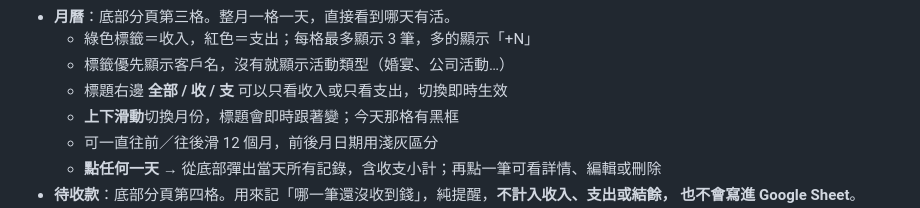
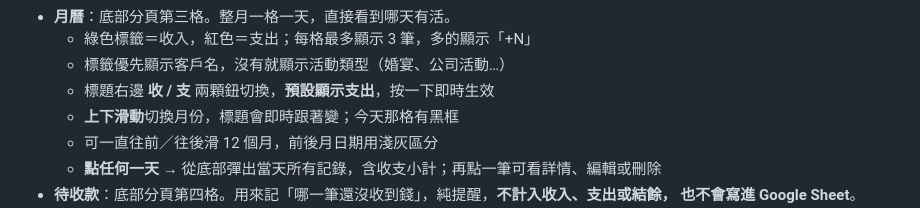
Before and after one commit to chanpon716/ledger, a Markdown page: 使用說明.md, the part around the change. Drawn GitHub-style.

Commit message:
更新 使用說明.md

```diff
--- a/使用說明.md
+++ b/使用說明.md
@@ -163,7 +163,7 @@
 - **月曆**：底部分頁第三格。整月一格一天，直接看到哪天有活。
   - 綠色標籤＝收入，紅色＝支出；每格最多顯示 3 筆，多的顯示「+N」
   - 標籤優先顯示客戶名，沒有就顯示活動類型（婚宴、公司活動…）
-  - 標題右邊 **全部 / 收 / 支** 可以只看收入或只看支出，切換即時生效
+  - 標題右邊 **收 / 支** 兩顆鈕切換，**預設顯示支出**，按一下即時生效
   - **上下滑動**切換月份，標題會即時跟著變；今天那格有黑框
   - 可一直往前／往後滑 12 個月，前後月日期用淺灰區分
   - **點任何一天** → 從底部彈出當天所有記錄，含收支小計；再點一筆可看詳情、編輯或刪除
```
